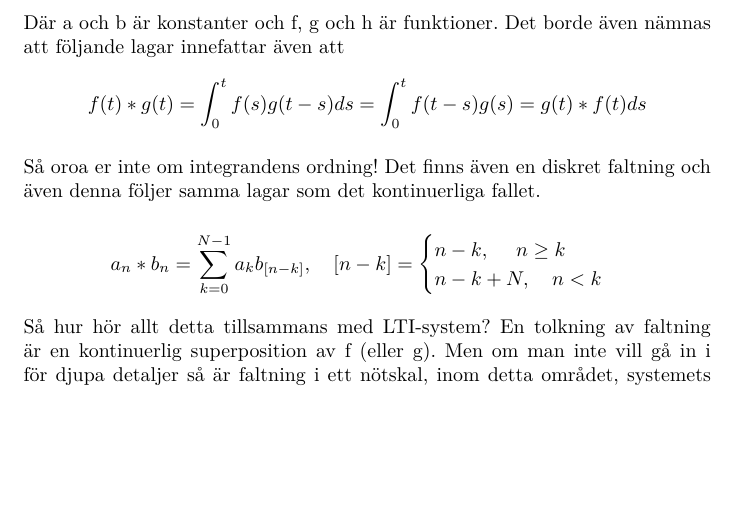
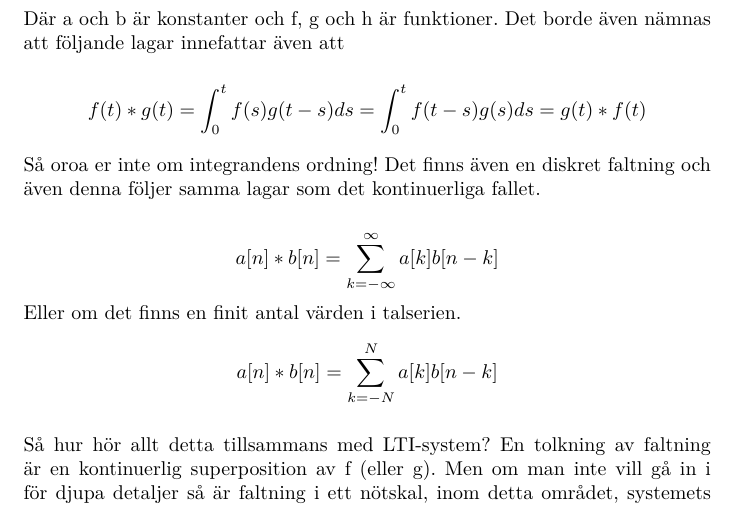
Before and after one commit to DSLsofMath/BScProj2016, a LaTeX document (Tutorial/Text/Avsnitt2.tex): part of page 5 of 7, cut so that both start at the same text, the shorter picture padded with empty space. Compiled offline with pdfLaTeX.

Commit message:
Fixed some todo.
Added a suggestion for the group

```diff
--- a/Tutorial/Text/Avsnitt2.tex
+++ b/Tutorial/Text/Avsnitt2.tex
@@ -225,19 +225,31 @@ $$f(t) * (a g(t) + b h(t) ) = a(f(t) * g(t)) + b(f(t) * h(t))$$ % Linjaritet
 $$f(t) * g(t) = g(t) * f(t) $$ %Kommutative
 $$f(t) * (g(t) * h(t)) = (f(t) * g(t)) * h(t) $$ %Associative
 Där a och b är konstanter och f, g och h är funktioner. Det borde även nämnas att följande lagar innefattar även att
-%**TODO: "ds" har hamnat på fel ställe - borde vara före sista likhetstecknet.
-$$ f(t) * g(t) = \int_{0}^t  f(s) g(t-s) ds = \int_{0}^t  f(t-s) g(s) = g(t) * f(t) ds $$
+
+$$ f(t) * g(t) = \int_{0}^t  f(s) g(t-s) ds = \int_{0}^t  f(t-s) g(s) ds = g(t) * f(t) $$
 
 Så oroa er inte om integrandens ordning! Det finns även en diskret faltning och även denna följer samma lagar som det kontinuerliga fallet.
 
-%TODO: notationen med [n-k] behöver förklaras mer (eller ändras).
+%TODO: notationen med [n-k] behöver förklaras mer (eller ändras). -Pending
 
-$$a_n * b_n = \sum_{k=0}^{N-1} a_k b_{[n-k]}, \quad [n-k] =
-\begin{cases}
-n-k, \quad  \; n \geq k \\
-n-k+N, \quad  n < k
-\end{cases}
-$$
+%Denna kommer ifrån en definition där det inte finns negativa talserie det vill säga $a_{-1}$
+%$$a_n * b_n = \sum_{k=0}^{N-1} a_k b_{[n-k]}, \quad [n-k] =
+%\begin{cases}
+%n-k, \quad  \; n \geq k \\
+%n-k+N, \quad  n < k
+%\end{cases}
+%$$
+%Den konstiga notationen $[n-k]$ finns för att talserierna $a_n$ och $b_n$ inte tar negativa index. Alltså för att motverka detta så adderas N då k > n. %kanske ska skrivas lite mer utförligt.
+%kanske tydligare om vi istället skriver
+%$$ a[n] * b[n] = (\sum_{k=0}^{n} a[k] b[n-k]) +  \sum_{k=n+1}^{N-1} a[k] b[n-k]
+
+%Här är den allmänna definitionen
+$$a[n] * b[n] = \sum_{k=-\infty}^{\infty} a[k] b[n-k]$$
+Eller om det finns en finit antal värden i talserien. %Vi säger 2N+1 tal
+$$a[n] * b[n] = \sum_{k=-N}^{N} a[k] b[n-k]$$
+%Problemet jag har med denna definition är ju att det känns som om den stiger ifrån den definierade mängden... Men den borde vara korrekt.
+%Välj den variant ni tror användes i kursen vilket lämnas till gruppen.
+
 
 %Detta är en kladdig förklaring på varför det blir en faltning i ett LTI system. Kan tas bort.
 %------------------------------------------------------------
```
